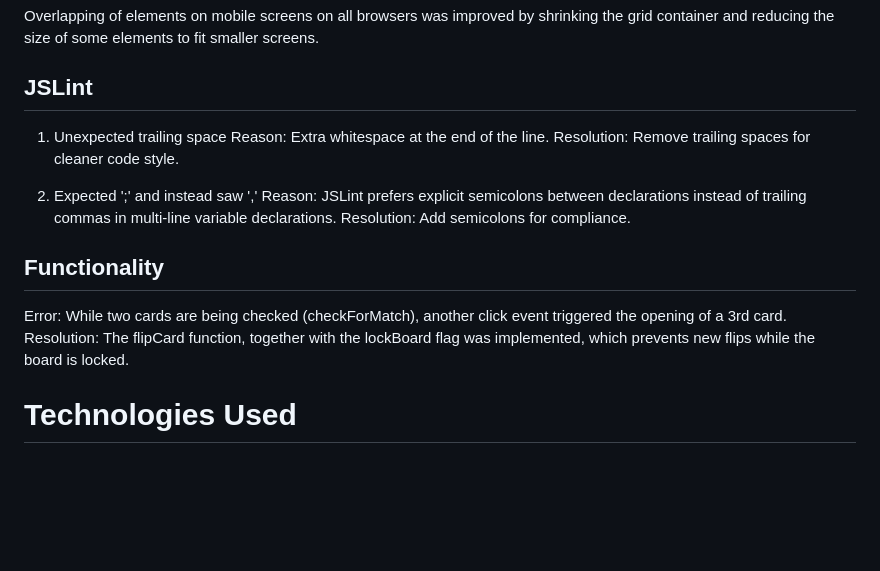
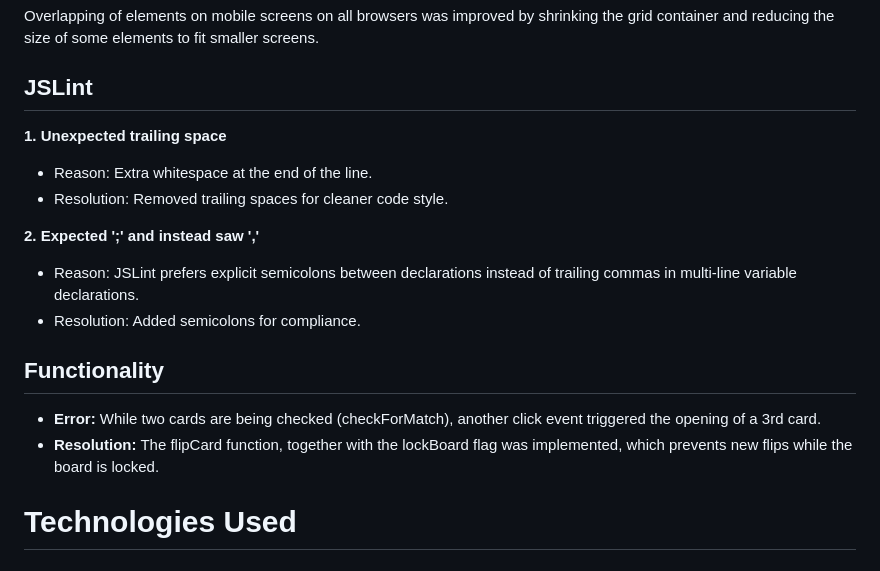
Before and after one commit to iyeme-dev/memory-card-game, a Markdown page: README.md, the part around the change. GitHub-like rendering; blank space fills up the shorter version.

```diff
--- a/README.md
+++ b/README.md
@@ -389,17 +389,18 @@ Overall, the Lighthouse test helps ensure the game delivers a fast, accessible,
 Overlapping of elements on mobile screens on all browsers was improved by shrinking the grid container and reducing the size of some elements to fit smaller screens.
 
 ## JSLint
-1. Unexpected trailing space
-Reason: Extra whitespace at the end of the line.
-Resolution: Remove trailing spaces for cleaner code style.
 
-2. Expected ';' and instead saw ','
-Reason: JSLint prefers explicit semicolons between declarations instead of trailing commas in multi-line variable declarations.
-Resolution: Add semicolons for compliance.
+**1. Unexpected trailing space**
+- Reason: Extra whitespace at the end of the line.
+- Resolution: Removed trailing spaces for cleaner code style.
+
+**2. Expected ';' and instead saw ','**
+- Reason: JSLint prefers explicit semicolons between declarations instead of trailing commas in multi-line variable declarations.
+- Resolution: Added semicolons for compliance.
 
 ## Functionality
-Error: While two cards are being checked (checkForMatch), another click event triggered the opening of a 3rd card.
-Resolution: The flipCard function, together with the lockBoard flag was implemented, which prevents new flips while the board is locked.
+- **Error:** While two cards are being checked (checkForMatch), another click event triggered the opening of a 3rd card.
+- **Resolution:** The flipCard function, together with the lockBoard flag was implemented, which prevents new flips while the board is locked.
 
 # Technologies Used
 ### HTML5
```
